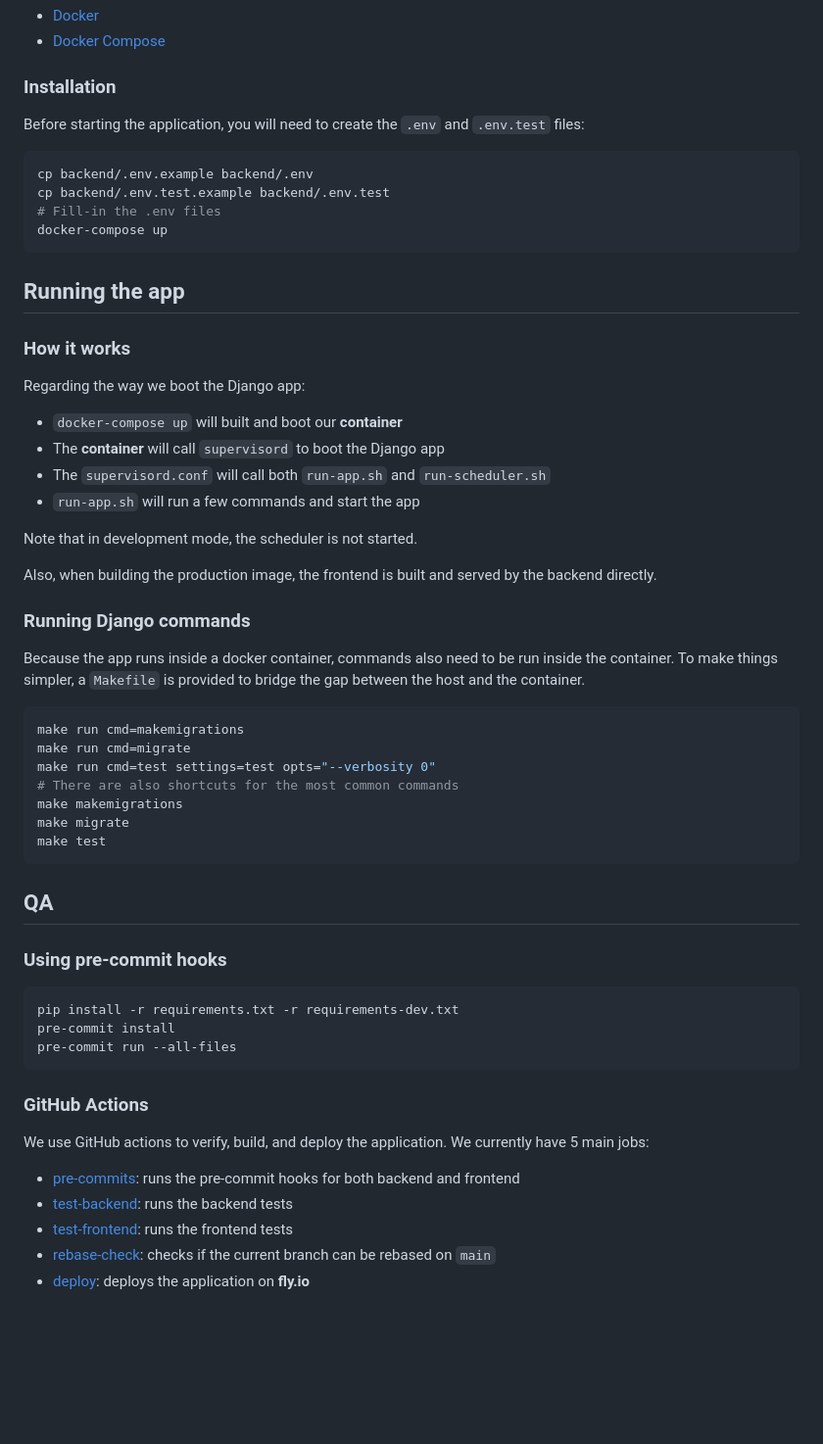
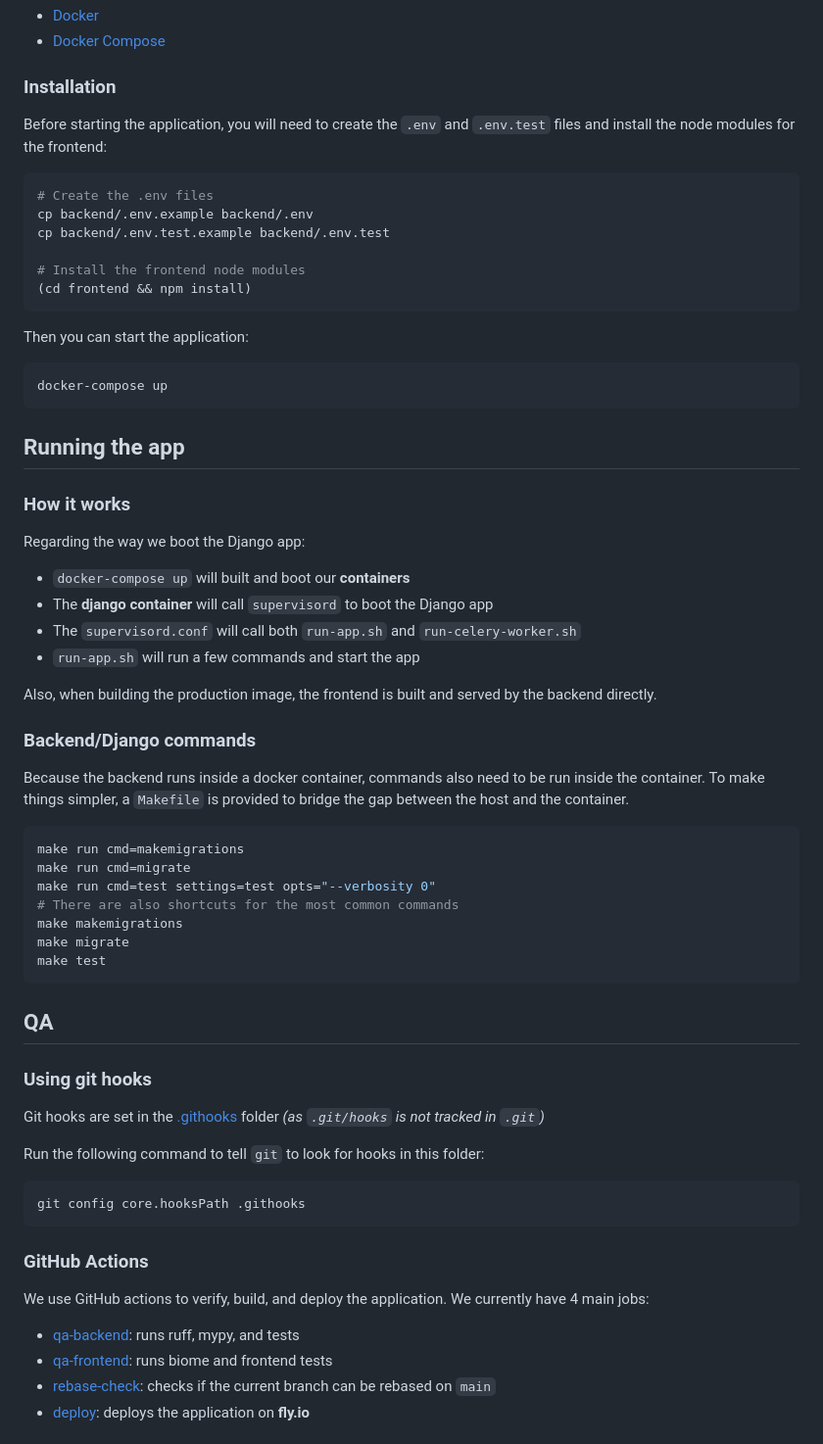
Before and after one commit to Jordan-Kowal/django-react-starter, a Markdown page: README.example.md, the part around the change printed below. Shown: that part at 98% size. Drawn GitHub-style; blank space fills up the shorter version.

Commit message:
dx: updated readme

````diff
--- a/README.example.md
+++ b/README.example.md
@@ -37,12 +42,21 @@ This application is build using `docker` and `docker-compose`. Make sure to inst
 
 ### Installation
 
-Before starting the application, you will need to create the `.env` and `.env.test` files:
+Before starting the application, you will need to create the `.env` and `.env.test` files
+and install the node modules for the frontend:
 
 ```shell
+# Create the .env files
 cp backend/.env.example backend/.env
 cp backend/.env.test.example backend/.env.test
-# Fill-in the .env files
+
+# Install the frontend node modules
+(cd frontend && npm install)
+```
+
+Then you can start the application:
+
+```shell
 docker-compose up
 ```
 
@@ -52,18 +66,16 @@ docker-compose up
 
 Regarding the way we boot the Django app:
 
-- `docker-compose up` will built and boot our **container**
-- The **container** will call `supervisord` to boot the Django app
-- The `supervisord.conf` will call both `run-app.sh` and `run-scheduler.sh`
+- `docker-compose up` will built and boot our **containers**
+- The **django container** will call `supervisord` to boot the Django app
+- The `supervisord.conf` will call both `run-app.sh` and `run-celery-worker.sh`
 - `run-app.sh` will run a few commands and start the app
-
-Note that in development mode, the scheduler is not started.
 
 Also, when building the production image, the frontend is built and served by the backend directly.
 
-### Running Django commands
+### Backend/Django commands
 
-Because the app runs inside a docker container,
+Because the backend runs inside a docker container,
 commands also need to be run inside the container.
 To make things simpler, a `Makefile` is provided
 to bridge the gap between the host and the container.
@@ -80,21 +92,23 @@ make test
 
 ## QA
 
-### Using pre-commit hooks
+### Using git hooks
+
+Git hooks are set in the [.githooks](.githooks) folder
+_(as `.git/hooks` is not tracked in `.git`)_
+
+Run the following command to tell `git` to look for hooks in this folder:
 
 ```shell
-pip install -r requirements.txt -r requirements-dev.txt
-pre-commit install
-pre-commit run --all-files
+git config core.hooksPath .githooks
 ```
 
 ### GitHub Actions
 
-We use GitHub actions to verify, build, and deploy the application. We currently have 5 main jobs:
+We use GitHub actions to verify, build, and deploy the application. We currently have 4 main jobs:
 
-- [pre-commits](.github/workflows/pre-commits.yml): runs the pre-commit hooks for both backend and frontend
-- [test-backend](.github/workflows/test-backend.yml): runs the backend tests
-- [test-frontend](.github/workflows/test-frontend.yml): runs the frontend tests
+- [qa-backend](.github/workflows/qa-backend.yml): runs ruff, mypy, and tests
+- [qa-frontend](.github/workflows/qa-frontend.yml): runs biome and frontend tests
 - [rebase-check](.github/workflows/rebase-check.yml): checks if the current branch can be rebased on `main`
 - [deploy](.github/workflows/deploy.yml): deploys the application on **fly.io**
 
````
Also changed, not shown: other parts of README.example.md (+44 -32 lines).
